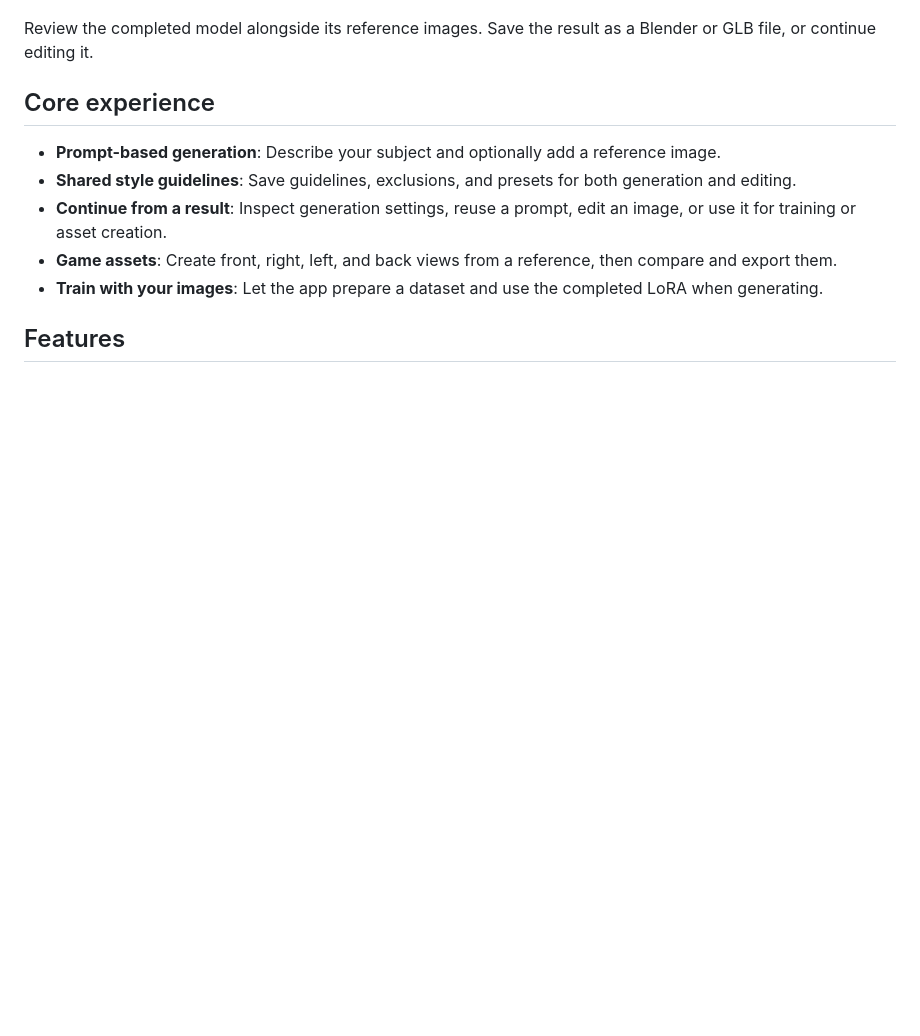
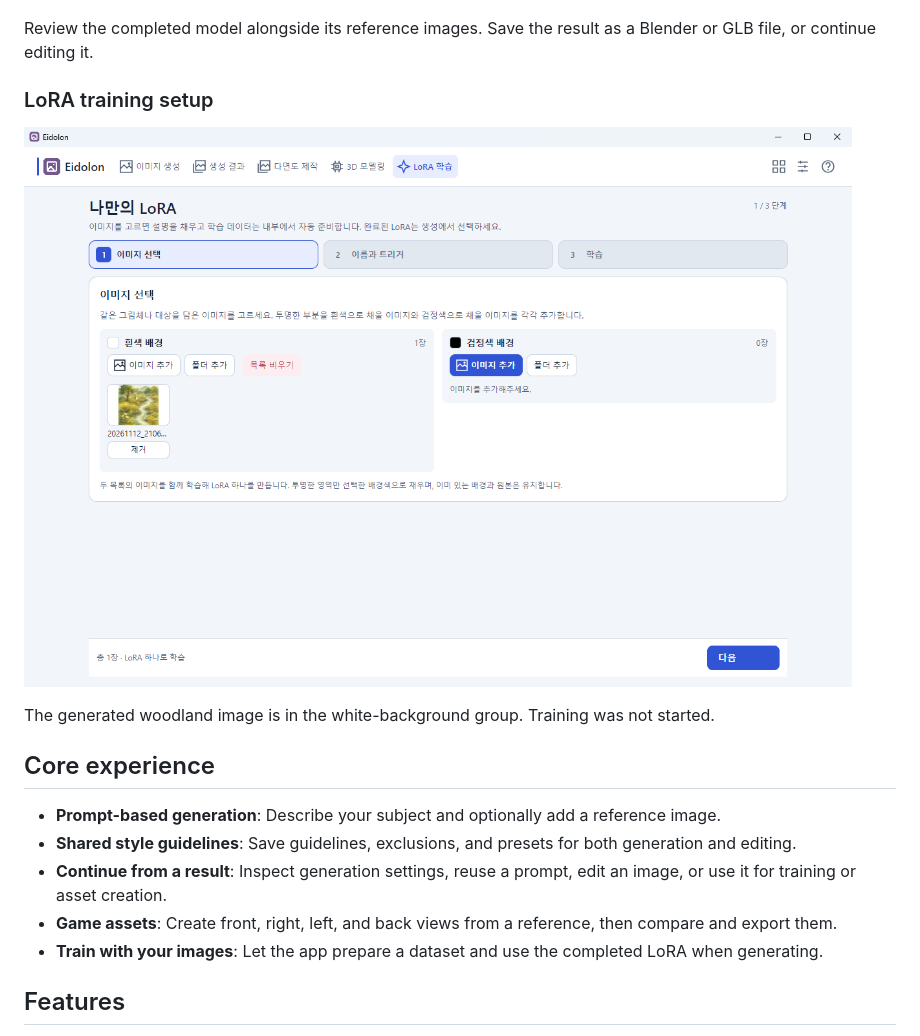
Before and after one commit to EomTaeWook/Eidolon, a Markdown page: README.en.md, the part around the change. Drawn GitHub-style; pictures changed too: Docs/images/readme-training.png; blank space fills up the shorter version.

```diff
--- a/README.en.md
+++ b/README.en.md
@@ -45,6 +45,12 @@ Front, left, right, and back views generated from one telescope reference photo.
 ![Completed model and reference images in the 3D Modeling screen](Docs/images/modeling.png)
 
 Review the completed model alongside its reference images. Save the result as a Blender or GLB file, or continue editing it.
+
+### LoRA training setup
+
+![LoRA training input setup in Eidolon](Docs/images/readme-training.png)
+
+The generated woodland image is in the white-background group. Training was not started.
 
 ## Core experience
 
```
Also changed, not shown: README.md (+6 -0 lines).
